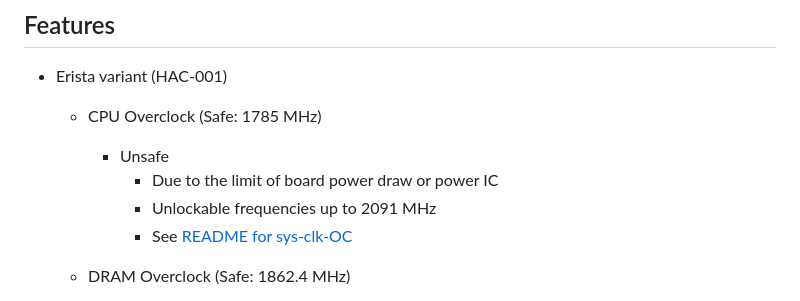
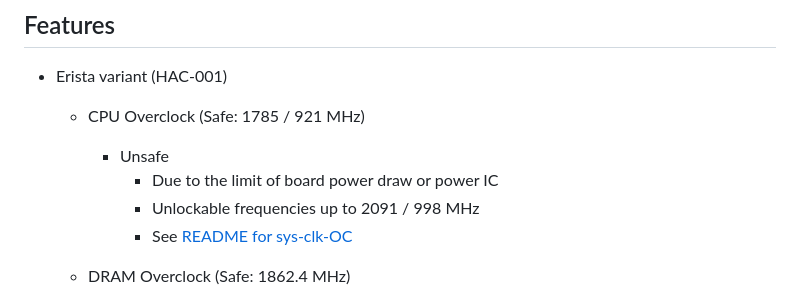
Before and after one commit to hanai3Bi/Switch-OC-Suite, a Markdown page: README.md, the part around the change. GitHub-like rendering.

```diff
--- a/README.md
+++ b/README.md
@@ -24,10 +24,10 @@ Overclocking Suite for Nintendo Switch consoles running Atmosphere CFW.
 ## Features
 
 - Erista variant (HAC-001)
-  - CPU Overclock (Safe: 1785 MHz)
+  - CPU Overclock (Safe: 1785 / 921 MHz)
     - Unsafe
       - Due to the limit of board power draw or power IC
-      - Unlockable frequencies up to 2091 MHz
+      - Unlockable frequencies up to 2091 / 998 MHz
       - See [README for sys-clk-OC](https://github.com/hanai3Bi/Switch-OC-Suite/blob/master/Source/sys-clk-OC/README.md)
 
   - DRAM Overclock (Safe: 1862.4 MHz)
```
Also changed, not shown: Source/sys-clk-OC/README.md (+7 -7 lines).
